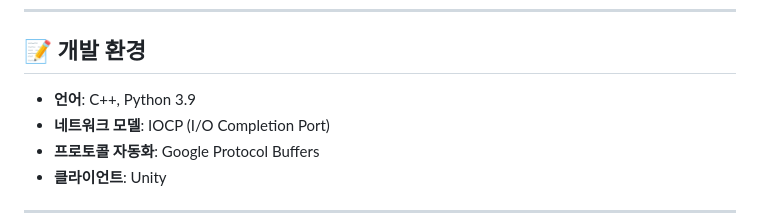
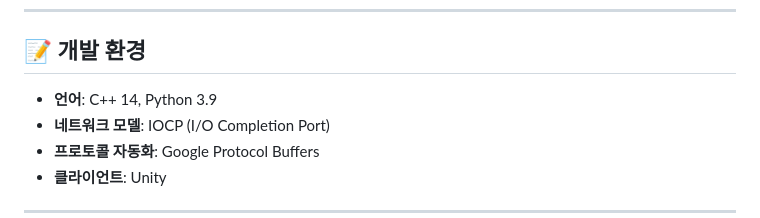
Before and after one commit to ohgeehyun/Server_A, a Markdown page: README.md, the part around the change. Rendered like a GitHub page.

```diff
--- a/README.md
+++ b/README.md
@@ -89,7 +89,7 @@ IOCP 기반 네트워크 통신:
 ---
 
 ## 📝 개발 환경
-- **언어**: C++, Python 3.9
+- **언어**: C++ 14, Python 3.9
 - **네트워크 모델**: IOCP (I/O Completion Port)
 - **프로토콜 자동화**: Google Protocol Buffers
 - **클라이언트**: Unity
```
